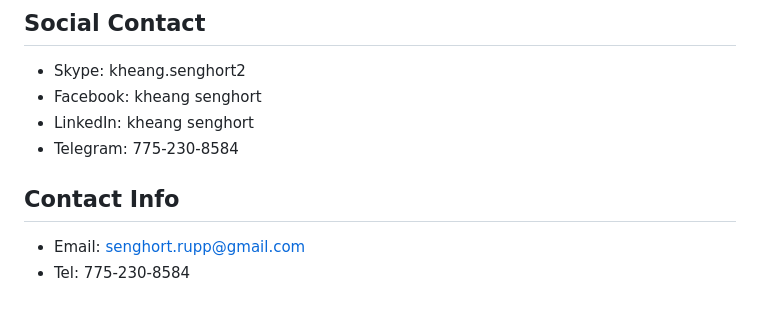
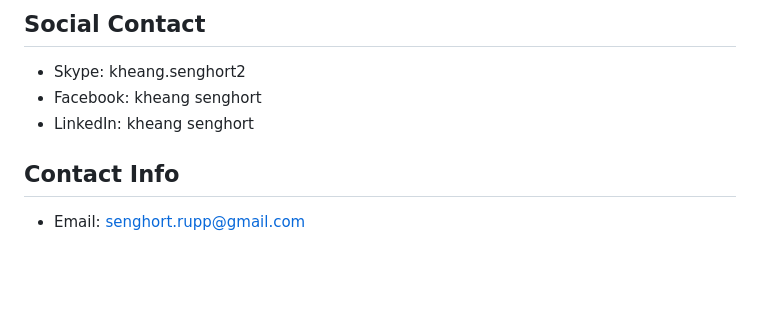
Before and after one commit to dvmountain-learn/capstone-book-catalog, a Markdown page: readme.md, the part around the change. Drawn GitHub-style; blank space fills up the shorter version.

```diff
--- a/readme.md
+++ b/readme.md
@@ -87,8 +87,6 @@ $ http://localhost:4000/api/seed
 * Skype: kheang.senghort2
 * Facebook: kheang senghort
 * LinkedIn: kheang senghort
-* Telegram: 775-230-8584
 
 ## Contact Info
 * Email: senghort.rupp@gmail.com
-* Tel: 775-230-8584
```
